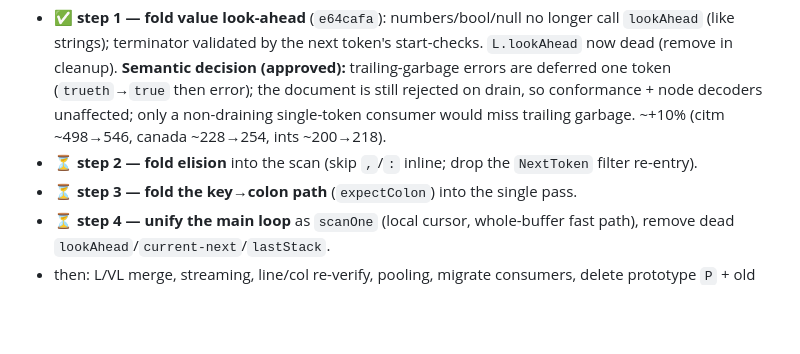
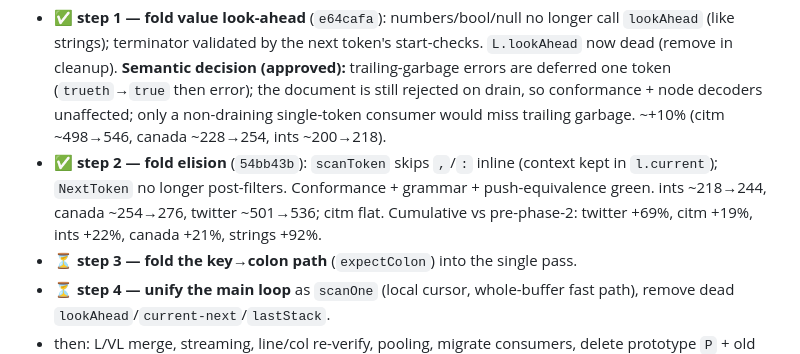
Before and after one commit to fredbi/core, a Markdown page: .claude/plans/phase2-unified-core.md, the part around the change. GitHub-like rendering; blank space fills up the shorter version.

Commit message:
plan: step 2 (elision fold) done

```diff
--- a/.claude/plans/phase2-unified-core.md
+++ b/.claude/plans/phase2-unified-core.md
@@ -52,8 +52,11 @@ Status: 1a landed; A+ build underway.
   document is still rejected on drain, so conformance + node decoders unaffected;
   only a non-draining single-token consumer would miss trailing garbage. ~+10%
   (citm ~498→546, canada ~228→254, ints ~200→218).
-- ⏳ **step 2 — fold elision** into the scan (skip `,`/`:` inline; drop the
-  `NextToken` filter re-entry).
+- ✅ **step 2 — fold elision** (`54bb43b`): `scanToken` skips `,`/`:` inline
+  (context kept in `l.current`); `NextToken` no longer post-filters. Conformance +
+  grammar + push-equivalence green. ints ~218→244, canada ~254→276, twitter
+  ~501→536; citm flat. Cumulative vs pre-phase-2: twitter +69%, citm +19%,
+  ints +22%, canada +21%, strings +92%.
 - ⏳ **step 3 — fold the key→colon path** (`expectColon`) into the single pass.
 - ⏳ **step 4 — unify the main loop** as `scanOne` (local cursor, whole-buffer fast
   path), remove dead `lookAhead`/`current-next`/`lastStack`.
```
